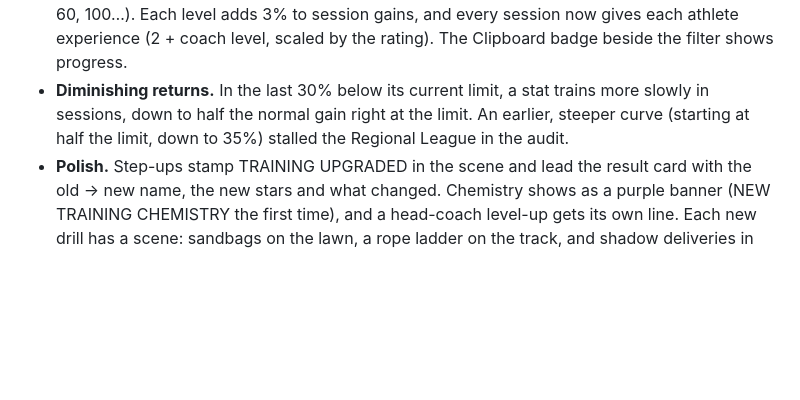
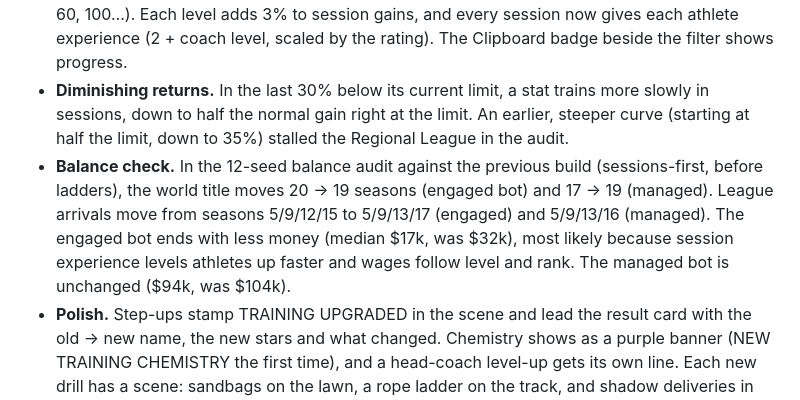
Before and after one commit to jsandhagen/TrackGame, a Markdown page: docs/COACHING.md, the part around the change. GitHub-like rendering; blank space fills up the shorter version.

Commit message:
Record the training-ladder balance audit results
Co-Authored-By: Claude Opus 5.5 <noreply@anthropic.com>
Claude-Session: https://claude.ai/code/session_018BoLLXkonAwUrdaAe3sWjM

```diff
--- a/docs/COACHING.md
+++ b/docs/COACHING.md
@@ -27,6 +27,7 @@ Pocket League Story 2's training, as described by its manual and fan wikis: a tr
 - **Chemistry.** Fifteen matches (`CHEMISTRY`) of two or three backgrounds, from Double Act (all stats +15%) to Hard Graft (Power +50%). The best match in the group applies to everyone and matches don't stack; a trio beats a pair. Before a match is discovered, the group hint only says the group "has a good feeling about it". The first session reveals it with sparks in the scene and a banner, and records it in the Chemistry tab. That tab shows found matches, a one-background hint for the rest, and which ones the current squad could make. The starting four can find Body Control, Light Feet, Spring Loaded, Fast Hands and All-Rounders. Discoveries save in `coaching.chemistry`; older saves start with none.
 - **Head coach.** Every athlete coached counts towards the head coach's level (thresholds 10, 30, 60, 100…). Each level adds 3% to session gains, and every session now gives each athlete experience (2 + coach level, scaled by the rating). The Clipboard badge beside the filter shows progress.
 - **Diminishing returns.** In the last 30% below its current limit, a stat trains more slowly in sessions, down to half the normal gain right at the limit. An earlier, steeper curve (starting at half the limit, down to 35%) stalled the Regional League in the audit.
+- **Balance check.** In the 12-seed balance audit against the previous build (sessions-first, before ladders), the world title moves 20 → 19 seasons (engaged bot) and 17 → 19 (managed). League arrivals move from seasons 5/9/12/15 to 5/9/13/17 (engaged) and 5/9/13/16 (managed). The engaged bot ends with less money (median $17k, was $32k), most likely because session experience levels athletes up faster and wages follow level and rank. The managed bot is unchanged ($94k, was $104k).
 - **Polish.** Step-ups stamp TRAINING UPGRADED in the scene and lead the result card with the old → new name, the new stars and what changed. Chemistry shows as a purple banner (NEW TRAINING CHEMISTRY the first time), and a head-coach level-up gets its own line. Each new drill has a scene: sandbags on the lawn, a rope ladder on the track, and shadow deliveries in the circle.
 
 ## Sessions first (0.9.x playtest pass)
```
